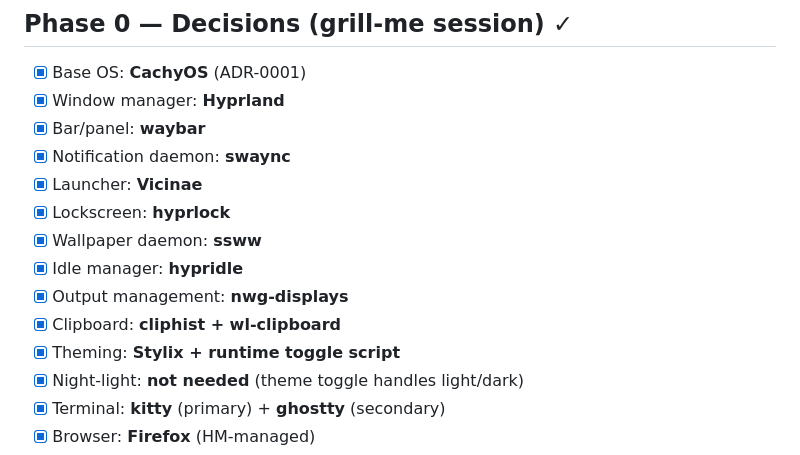
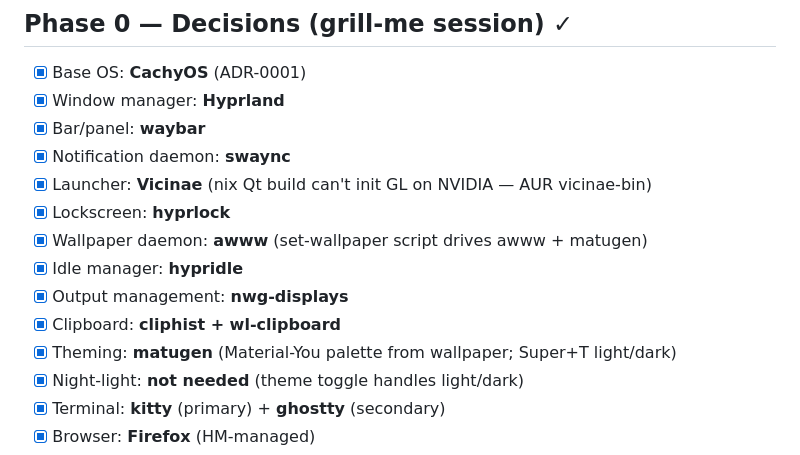
Before and after one commit to Roni1993/fleek, a Markdown page: ROADMAP.md, the part around the change. Rendered like a GitHub page.

Commit message:
docs: theming decision = matugen; awww wallpaper daemon

```diff
--- a/ROADMAP.md
+++ b/ROADMAP.md
@@ -13,13 +13,13 @@
 - [x] Window manager: **Hyprland**
 - [x] Bar/panel: **waybar**
 - [x] Notification daemon: **swaync**
-- [x] Launcher: **Vicinae**
+- [x] Launcher: **Vicinae** (nix Qt build can't init GL on NVIDIA — AUR vicinae-bin)
 - [x] Lockscreen: **hyprlock**
-- [x] Wallpaper daemon: **ssww**
+- [x] Wallpaper daemon: **awww** (set-wallpaper script drives awww + matugen)
 - [x] Idle manager: **hypridle**
 - [x] Output management: **nwg-displays**
 - [x] Clipboard: **cliphist + wl-clipboard**
-- [x] Theming: **Stylix + runtime toggle script**
+- [x] Theming: **matugen** (Material-You palette from wallpaper; Super+T light/dark)
 - [x] Night-light: **not needed** (theme toggle handles light/dark)
 - [x] Terminal: **kitty** (primary) + **ghostty** (secondary)
 - [x] Browser: **Firefox** (HM-managed)
```
